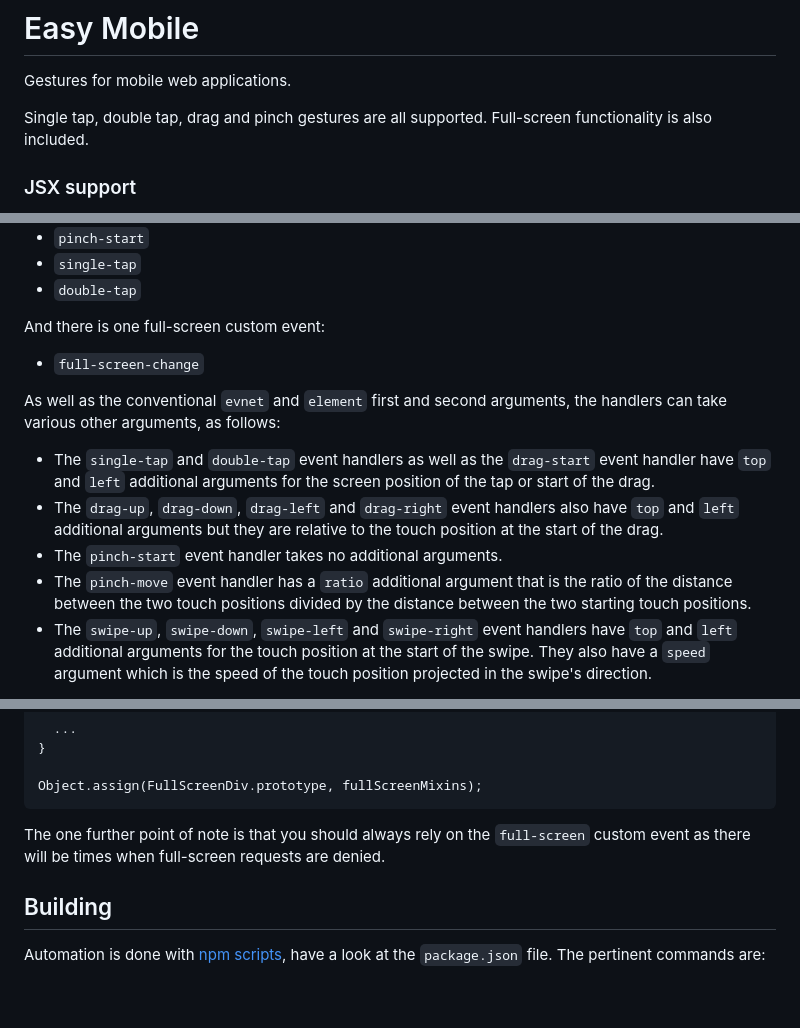
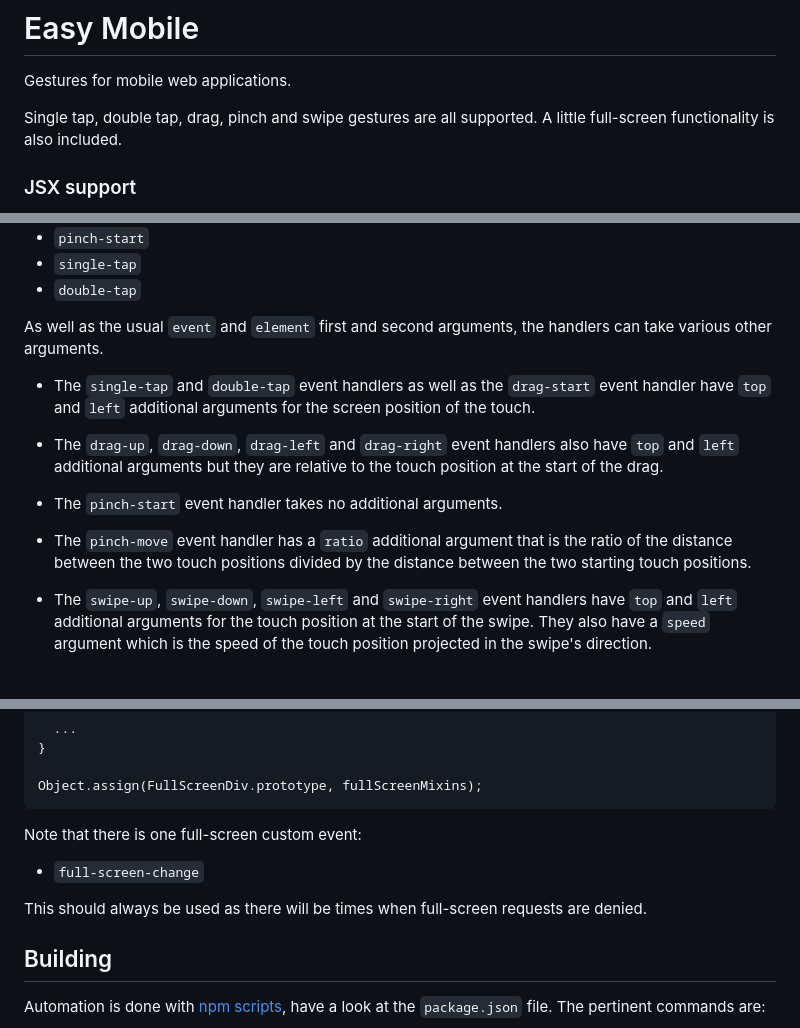
Before and after one commit to djalbat/easy-mobile, a Markdown page: README.md, 3 parts joined by grey strips. Rendered like a GitHub page; blank space fills up the shorter version.

Commit message:
More work on the readme file.

````diff
--- a/README.md
+++ b/README.md
@@ -2,7 +2,8 @@
 
 Gestures for mobile web applications.
 
-Single tap, double tap, drag and pinch gestures are all supported. Full-screen functionality is also included.
+Single tap, double tap, drag, pinch and swipe gestures are all supported.
+A little full-screen functionality is also included.
 
 ### JSX support
 
@@ -102,16 +106,16 @@ Only one handler is shown here. The complete list of custom touch events that ca
 * `single-tap`
 * `double-tap`
 
-And there is one full-screen custom event:
+As well as the usual `event` and `element` first and second arguments, the handlers can take various other arguments.
 
-* `full-screen-change`
+* The `single-tap` and `double-tap` event handlers as well as the `drag-start` event handler have `top` and `left` additional arguments for the screen position of the touch.
 
-As well as the conventional `evnet` and `element` first and second arguments, the handlers can take various other arguments, as follows:
+* The `drag-up`, `drag-down`, `drag-left` and `drag-right` event handlers also have `top` and `left` additional arguments but they are relative to the touch position at the start of the drag.
 
-* The `single-tap` and `double-tap` event handlers as well as the `drag-start` event handler have `top` and `left` additional arguments for the screen position of the tap or start of the drag.
-* The `drag-up`, `drag-down`, `drag-left` and `drag-right` event handlers also have `top` and `left` additional arguments but they are relative to the touch position at the start of the drag.
 * The `pinch-start` event handler takes no additional arguments.
+
 * The `pinch-move` event handler has a `ratio` additional argument that is the ratio of the distance between the two touch positions divided by the distance between the two starting touch positions.
+
 * The `swipe-up`, `swipe-down`, `swipe-left` and `swipe-right` event handlers have `top` and `left` additional arguments for the touch position at the start of the swipe. They also have a `speed` argument which is the speed of the touch position projected in the swipe's direction.
 
 There are two methods that the full-screen mixin provides along with the usual methods to enable and disable the functionality as well as register or deregister the handler.
@@ -164,7 +168,11 @@ class FullScreenDiv extends Element {
 Object.assign(FullScreenDiv.prototype, fullScreenMixins);
 ```
 
-The one further point of note is that you should always rely on the `full-screen` custom event as there will be times when full-screen requests are denied.
+Note that there is one full-screen custom event:
+
+* `full-screen-change`
+
+This should always be used as there will be times when full-screen requests are denied.
 
 ## Building
 
````
Also changed, not shown: other parts of README.md (+5 -2 lines).
